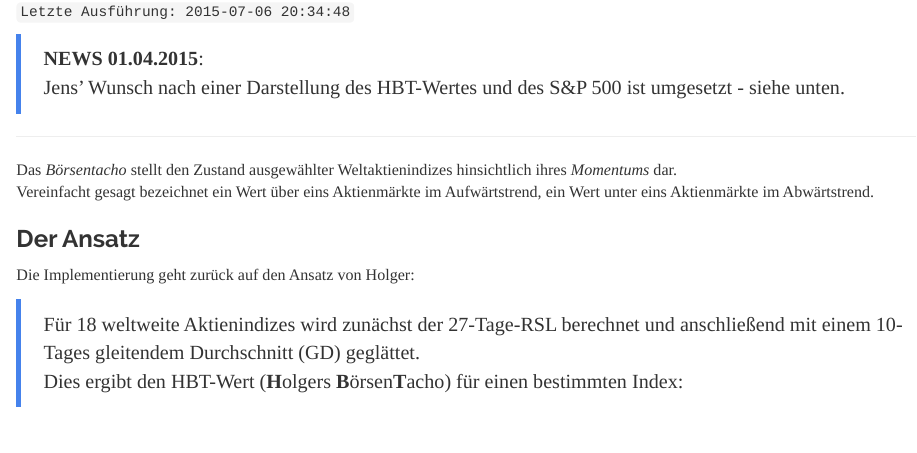
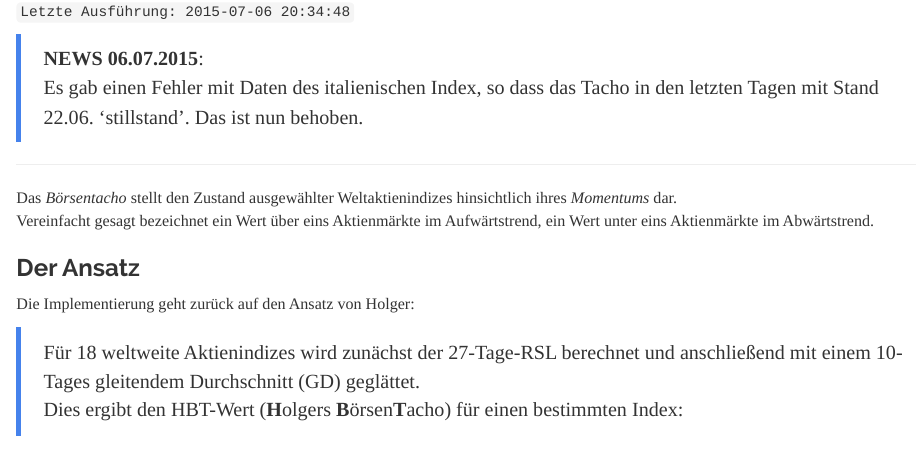
Before and after one commit to stephansgit/sqx, an R Markdown document (3_Output.Rmd): the page in a window 1100 px wide, from 100 px down. Rendered offline with R 4.5, knitr and Pandoc, with nearby package versions; some code elsewhere in the file could not run offline.

Commit message:
edit of News-section

````diff
--- a/3_Output.Rmd
+++ b/3_Output.Rmd
@@ -31,8 +31,8 @@ load(file = "Indices_Data.RData") # loads the indices data
 ```Letzte Daten: `r tail(index(indices.zoo),1)` ```
 ```Letzte Ausführung: `r Sys.time()` ```
 
-> **NEWS 01.04.2015**:
-> Jens' Wunsch nach einer Darstellung des HBT-Wertes und des S&P 500 ist umgesetzt - siehe unten.
+> **NEWS 06.07.2015**:
+> Es gab einen Fehler mit Daten des italienischen Index, so dass das Tacho in den letzten Tagen mit Stand 22.06. 'stillstand'. Das ist nun behoben.
 >
 
 -----
````
